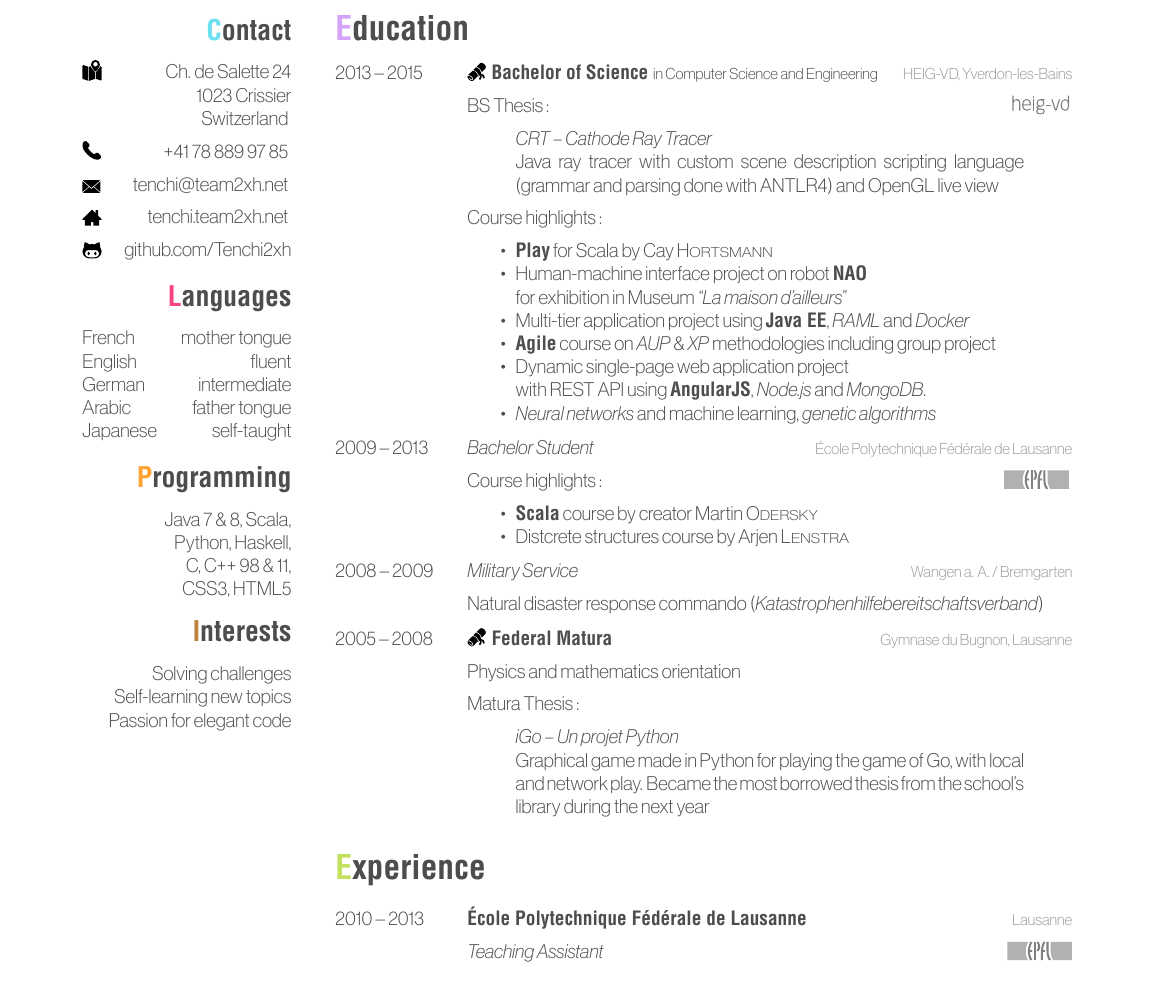
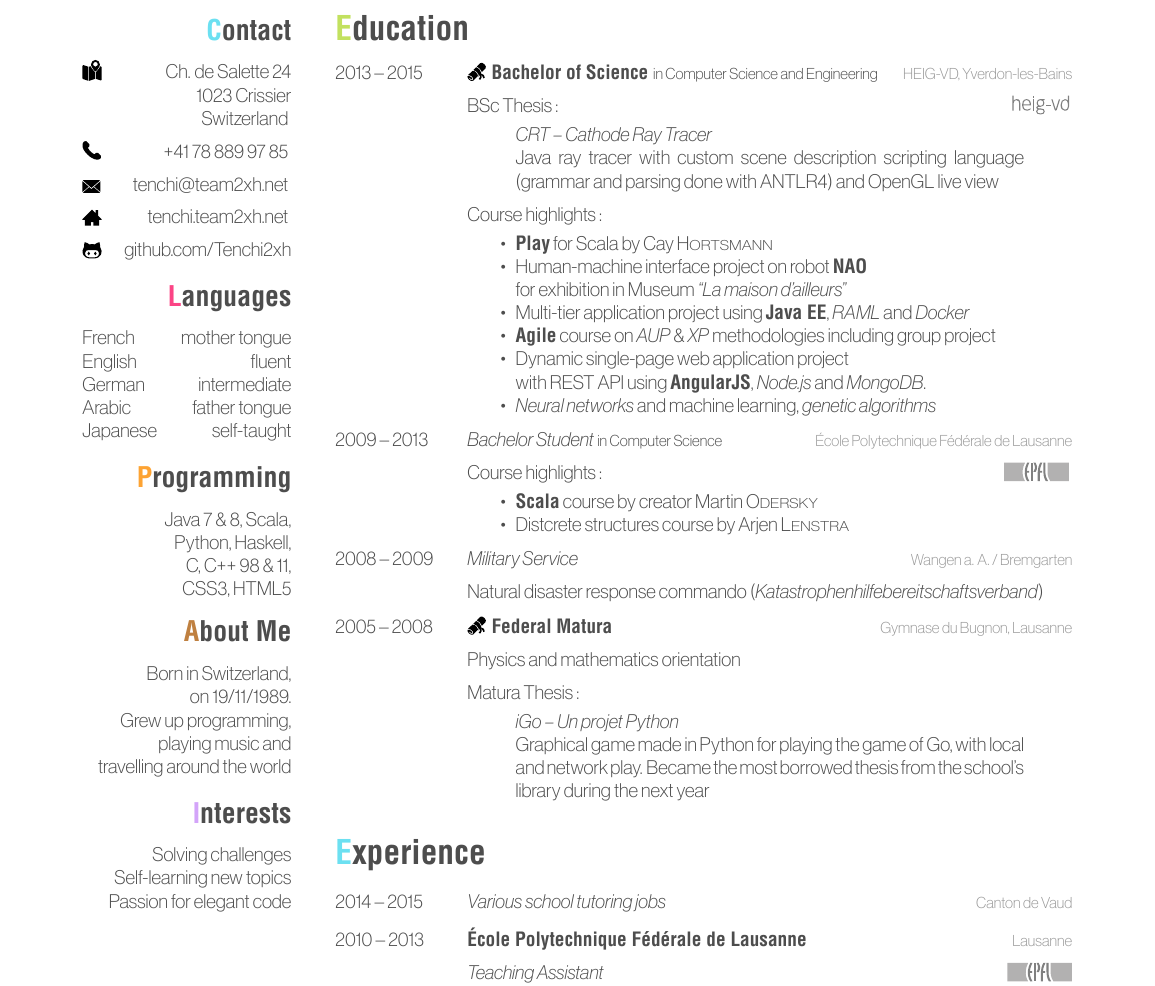
Before and after one commit to fowlslegs/Curriculum-Vitae, a LaTeX CV (cv.tex): part of the page, cut so that both start at the same text. The pictures show the PDF file cv.pdf that the author committed with the source.

Commit message:
Added birthday and hobbies, update a few points

```diff
--- a/cv.tex
+++ b/cv.tex
@@ -61,6 +61,12 @@ Java 7 \& 8, Scala,
 Python, Haskell,
 C, C++ 98 \& 11,
 CSS3, HTML5
+\section{About Me}
+Born in Switzerland,
+on 19/11/1989.
+Grew up programming,
+playing music and
+travelling around the world
 \section{Interests}
 Solving challenges
 Self-learning new topics
@@ -79,11 +85,11 @@ Passion for elegant code
 {2013 -- 2015}
 {\makeIcon{diploma} Bachelor of Science {\normalfont\footnotesize in Computer Science and Engineering}}
 {HEIG-VD, Yverdon-les-Bains}
-{BS Thesis : \hfill \makeIconB{heig} \vspace{5pt}
+{BSc Thesis : \hfill \makeIconB{heig} \vspace{3pt}
 \begin{quote}
     \emph{CRT -- Cathode Ray Tracer} \\ Java ray tracer with custom scene description scripting language (grammar and parsing done with ANTLR4) and OpenGL live view
 \end{quote}\vspace{5pt}
-Course highlights :\vspace{5pt}
+Course highlights :\vspace{3pt}
 \begin{itemize}
     \item \textbf{Play} for Scala by Cay \fauxsc{Hortsmann}
     \item Human-machine interface project on robot \textbf{NAO} \\ for exhibition in Museum \textit{``La maison d'ailleurs''}
@@ -95,9 +101,9 @@ Course highlights :\vspace{5pt}
 %------------------------------------------------
 \entry
 {2009 -- 2013}
-{{\normalfont \textit{Bachelor Student}}}
+{{\normalfont \textit{Bachelor Student} {\footnotesize in Computer Science}}}
 {École Polytechnique Fédérale de Lausanne}
-{Course highlights : \hfill \makeIconB{epfl} \vspace{5pt}
+{Course highlights : \hfill \makeIconB{epfl} \vspace{3pt}
 \begin{itemize}
     \item \textbf{Scala} course by creator Martin \fauxsc{Odersky}
     \item Distcrete structures course by Arjen \fauxsc{Lenstra}
@@ -128,6 +134,12 @@ Matura Thesis :\vspace{5pt}
 \section{Experience}
 
 \begin{entrylist}
+%------------------------------------------------
+\entry
+{2014 -- 2015}
+{\normalfont \textit{Various school tutoring jobs}}
+{Canton de Vaud}
+{\vspace{-14pt}}
 %------------------------------------------------
 \entry
 {2010 -- 2013}
```
Also changed, not shown: friggeri-cv.cls (+2 -1 lines), cv.pdf, cv.tex (2 more changed lines).
